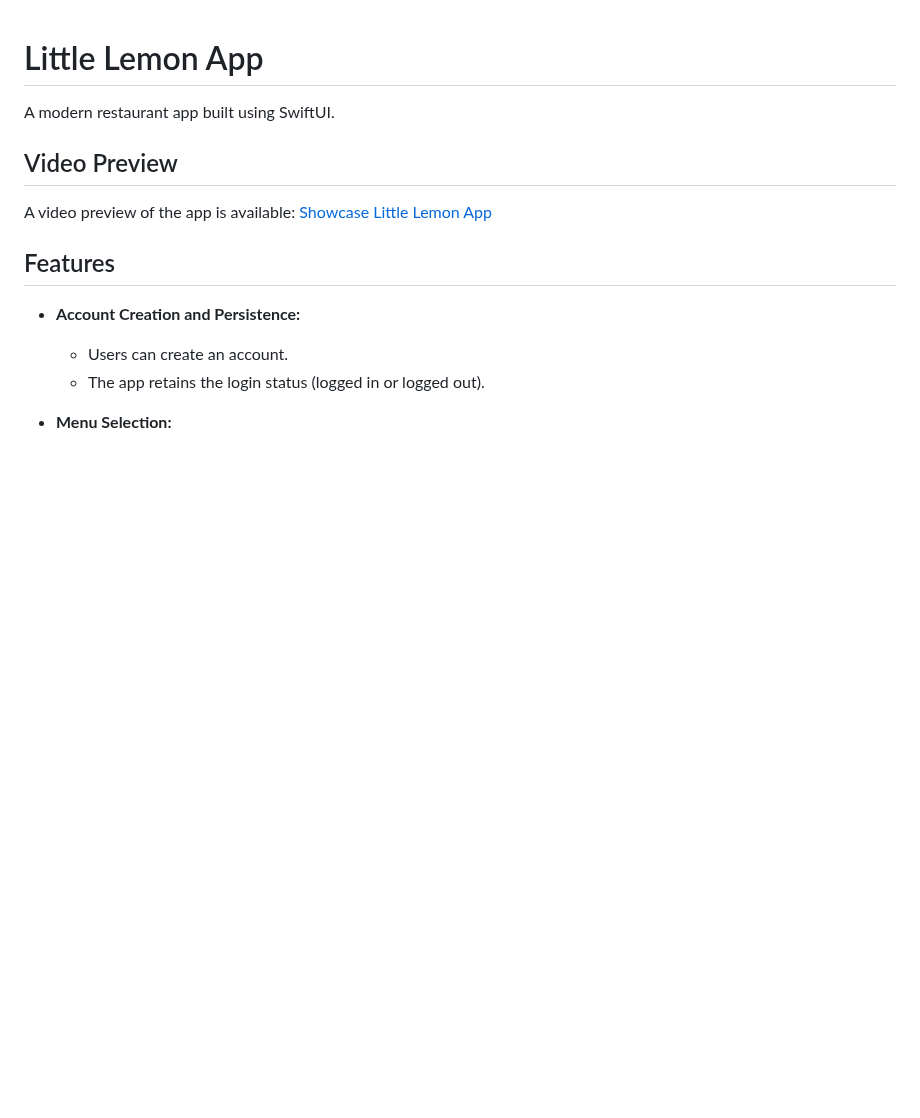
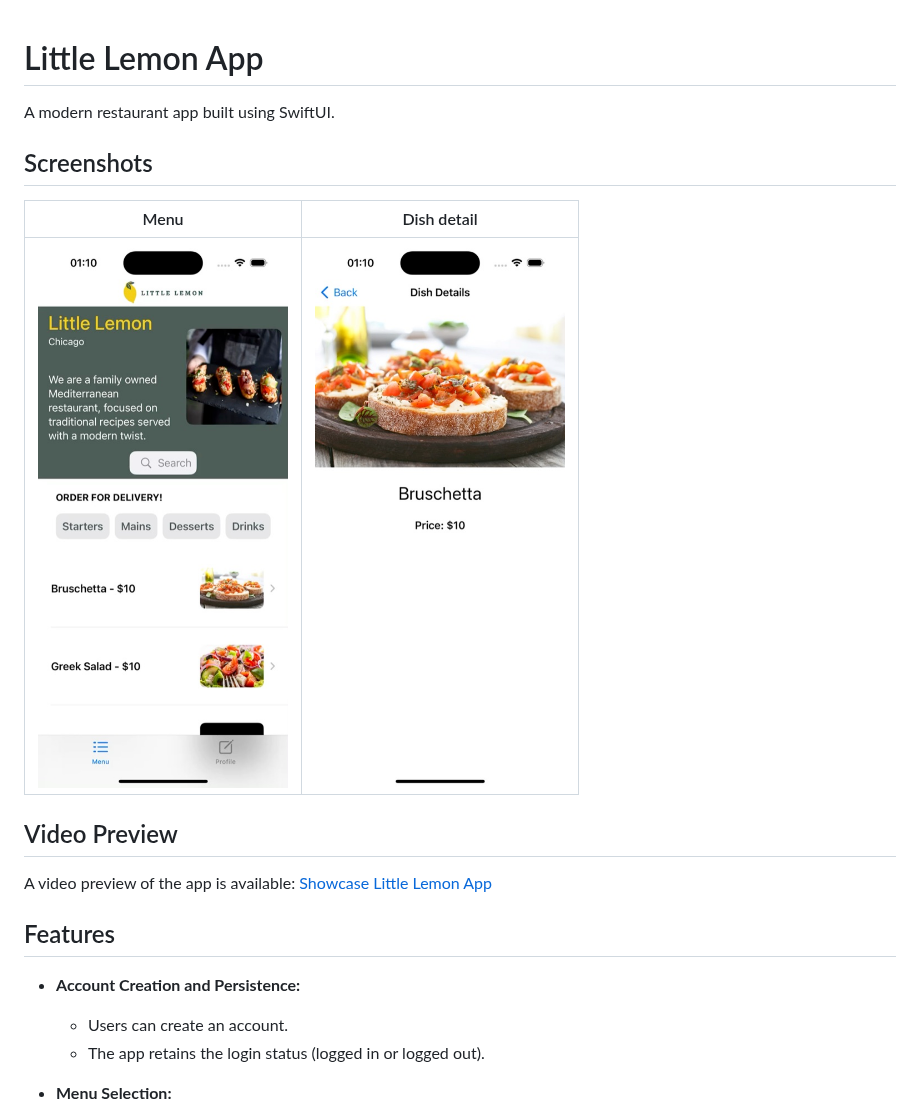
Before and after one commit to A-bv/Capstone-iOS, a Markdown page: README.md, the part around the change. GitHub-like rendering; pictures changed too: Screenshots/dish-detail.jpg (added), Screenshots/menu.jpg (added); blank space fills up the shorter version.

Commit message:
docs: add app screenshots to the README
Context: The README had no inline visuals for a UI-heavy app; the only
preview was a link to a large video that does not play inline on
GitHub.

Change: Add a Screenshots section with two compressed JPEGs, the menu
and a dish detail, pulled from the showcase video and stored under
Screenshots/.

Co-authored-by: Claude Opus 4.8 <noreply@anthropic.com>

```diff
--- a/README.md
+++ b/README.md
@@ -2,6 +2,12 @@
 # Little Lemon App
 
 A modern restaurant app built using SwiftUI.
+
+## Screenshots
+
+| Menu | Dish detail |
+| :--: | :--: |
+| <img src="Screenshots/menu.jpg" width="250" alt="Little Lemon menu screen"> | <img src="Screenshots/dish-detail.jpg" width="250" alt="Little Lemon dish detail screen"> |
 
 ## Video Preview
 A video preview of the app is available: [Showcase Little Lemon App](https://a-bv.github.io/Capstone-iOS/ShowcaseLittleLemonAppVideo.mp4)
```
